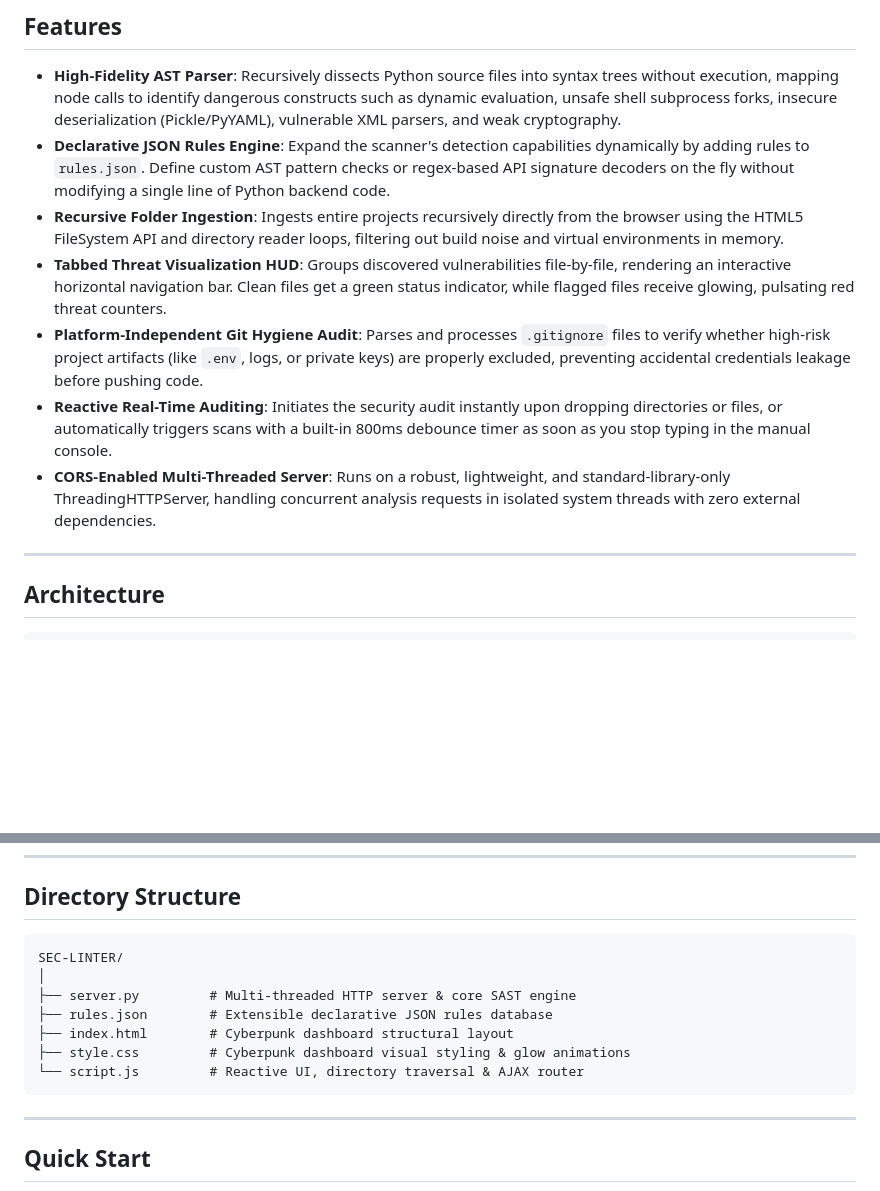
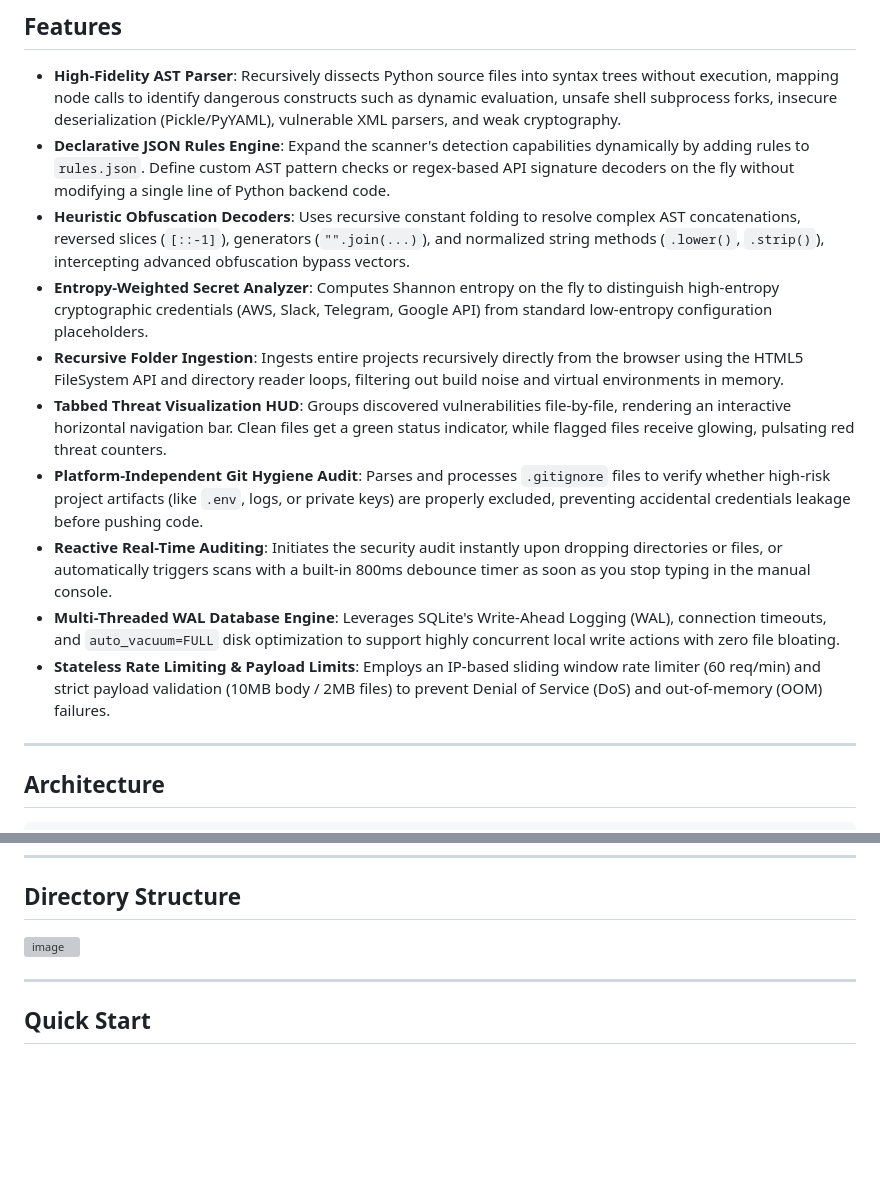
Before and after one commit to d3fuse99/SEC-LINTER, a Markdown page: README.md, 2 parts joined by grey strips. Drawn GitHub-style; blank space fills up the shorter version; grey boxes are pictures that could not be loaded.

````diff
--- a/README.md
+++ b/README.md
@@ -13,11 +13,14 @@ SEC-LINTER is a lightweight, modular, and zero-dependency local code security sc
 
 * **High-Fidelity AST Parser**: Recursively dissects Python source files into syntax trees without execution, mapping node calls to identify dangerous constructs such as dynamic evaluation, unsafe shell subprocess forks, insecure deserialization (Pickle/PyYAML), vulnerable XML parsers, and weak cryptography.
 * **Declarative JSON Rules Engine**: Expand the scanner's detection capabilities dynamically by adding rules to `rules.json`. Define custom AST pattern checks or regex-based API signature decoders on the fly without modifying a single line of Python backend code.
+* **Heuristic Obfuscation Decoders**: Uses recursive constant folding to resolve complex AST concatenations, reversed slices (`[::-1]`), generators (`"".join(...)`), and normalized string methods (`.lower()`, `.strip()`), intercepting advanced obfuscation bypass vectors.
+* **Entropy-Weighted Secret Analyzer**: Computes Shannon entropy on the fly to distinguish high-entropy cryptographic credentials (AWS, Slack, Telegram, Google API) from standard low-entropy configuration placeholders.
 * **Recursive Folder Ingestion**: Ingests entire projects recursively directly from the browser using the HTML5 FileSystem API and directory reader loops, filtering out build noise and virtual environments in memory.
 * **Tabbed Threat Visualization HUD**: Groups discovered vulnerabilities file-by-file, rendering an interactive horizontal navigation bar. Clean files get a green status indicator, while flagged files receive glowing, pulsating red threat counters.
 * **Platform-Independent Git Hygiene Audit**: Parses and processes `.gitignore` files to verify whether high-risk project artifacts (like `.env`, logs, or private keys) are properly excluded, preventing accidental credentials leakage before pushing code.
 * **Reactive Real-Time Auditing**: Initiates the security audit instantly upon dropping directories or files, or automatically triggers scans with a built-in 800ms debounce timer as soon as you stop typing in the manual console.
-* **CORS-Enabled Multi-Threaded Server**: Runs on a robust, lightweight, and standard-library-only ThreadingHTTPServer, handling concurrent analysis requests in isolated system threads with zero external dependencies.
+* **Multi-Threaded WAL Database Engine**: Leverages SQLite's Write-Ahead Logging (WAL), connection timeouts, and `auto_vacuum=FULL` disk optimization to support highly concurrent local write actions with zero file bloating.
+* **Stateless Rate Limiting & Payload Limits**: Employs an IP-based sliding window rate limiter (60 req/min) and strict payload validation (10MB body / 2MB files) to prevent Denial of Service (DoS) and out-of-memory (OOM) failures.
 
 ---
 
@@ -40,15 +43,7 @@ SEC-LINTER is a lightweight, modular, and zero-dependency local code security sc
 
 ## Directory Structure
 
-```
-SEC-LINTER/
-│
-├── server.py         # Multi-threaded HTTP server & core SAST engine
-├── rules.json        # Extensible declarative JSON rules database
-├── index.html        # Cyberpunk dashboard structural layout
-├── style.css         # Cyberpunk dashboard visual styling & glow animations
-└── script.js         # Reactive UI, directory traversal & AJAX router
-```
+<img width="264" height="133" alt="image" src="https://github.com/user-attachments/assets/ca92dd69-3eed-4a71-b8a3-f0172ae67b6c" />
 
 ---
 
````
Also changed, not shown: other parts of README.md (+1 -7 lines).
